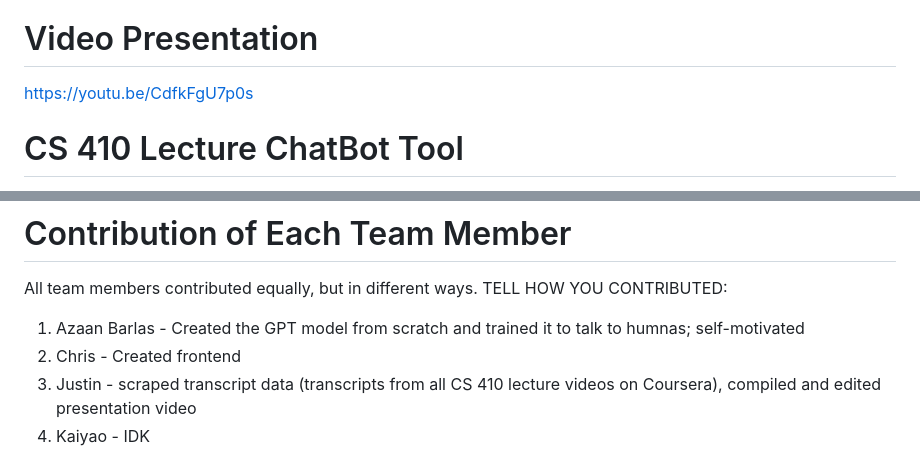
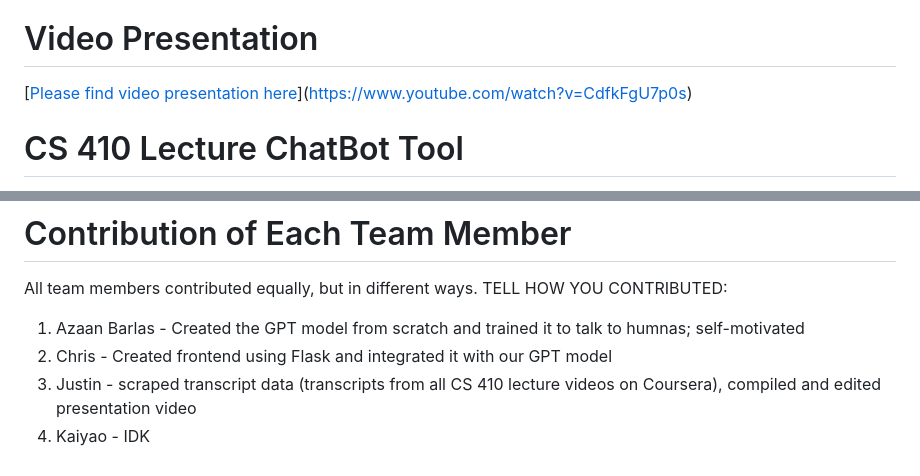
Before and after one commit to kingazaan/cs410_LLM_project, a Markdown page: README.md, 2 parts joined by grey strips. GitHub-like rendering.

```diff
--- a/README.md
+++ b/README.md
@@ -2,7 +2,7 @@
 This is the repository of our CS 410 LLM project. This project transforms the transcripts of Fall 2023 CS 410 online lectures into a dataset and preprocesses it before using it to train a LLM model that can take a CS 410 - related question input and generate answers.
 
 # Video Presentation
-[https://youtu.be/CdfkFgU7p0s]()
+[[Please find video presentation here]()](https://www.youtube.com/watch?v=CdfkFgU7p0s)
 
 # CS 410 Lecture ChatBot Tool
 This README is the software documentation for this project.
@@ -93,6 +92,6 @@ Contribution: Flask is used to create a user-friendly web interface for interact
 
 All team members contributed equally, but in different ways. TELL HOW YOU CONTRIBUTED:
 1. Azaan Barlas - Created the GPT model from scratch and trained it to talk to humnas; self-motivated
-2. Chris - Created frontend
+2. Chris - Created frontend using Flask and integrated it with our GPT model
 2. Justin - scraped transcript data (transcripts from all CS 410 lecture videos on Coursera), compiled and edited presentation video
 3. Kaiyao - IDK
```
Also changed, not shown: other parts of README.md (+1 -2 lines).
